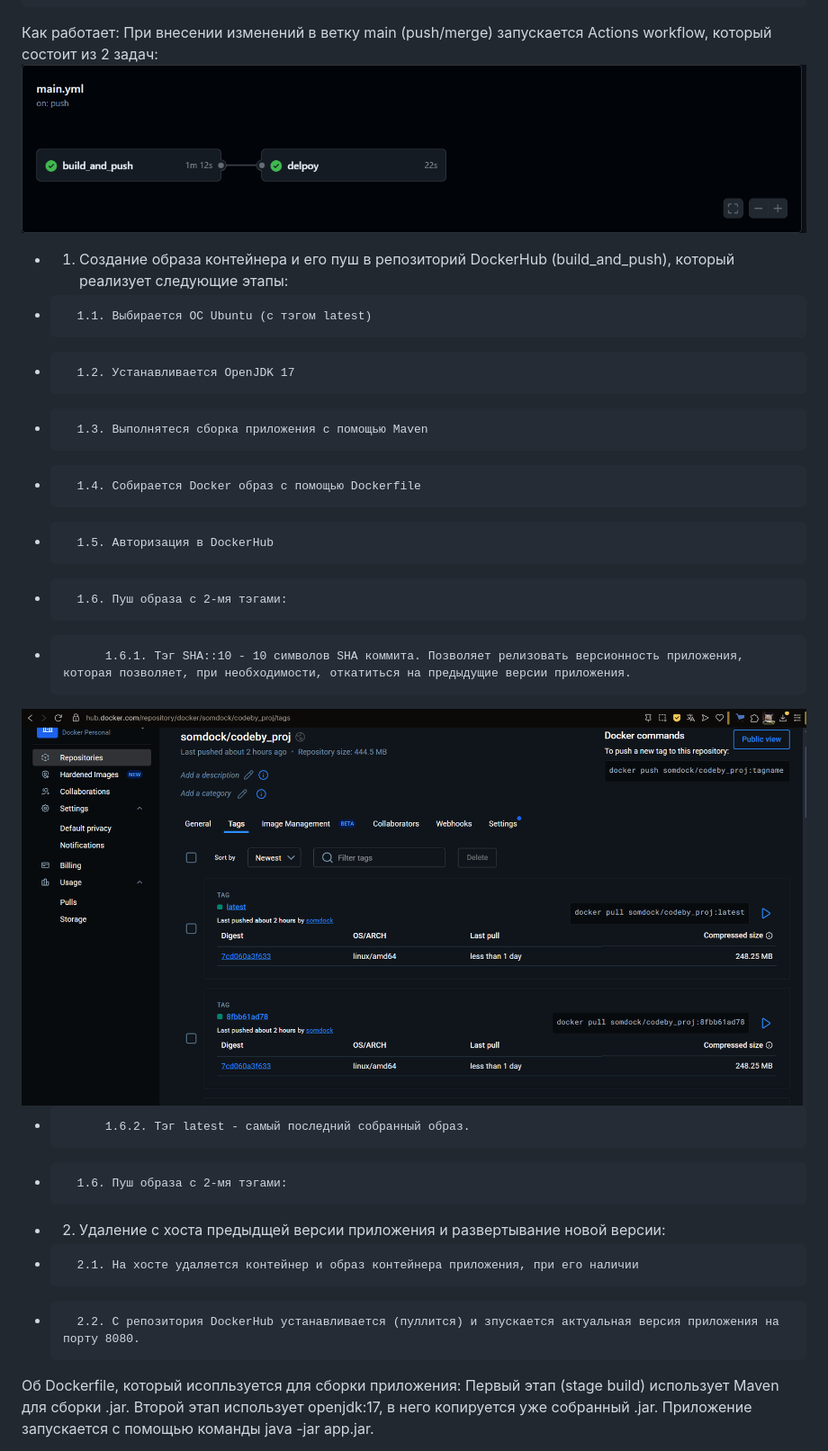
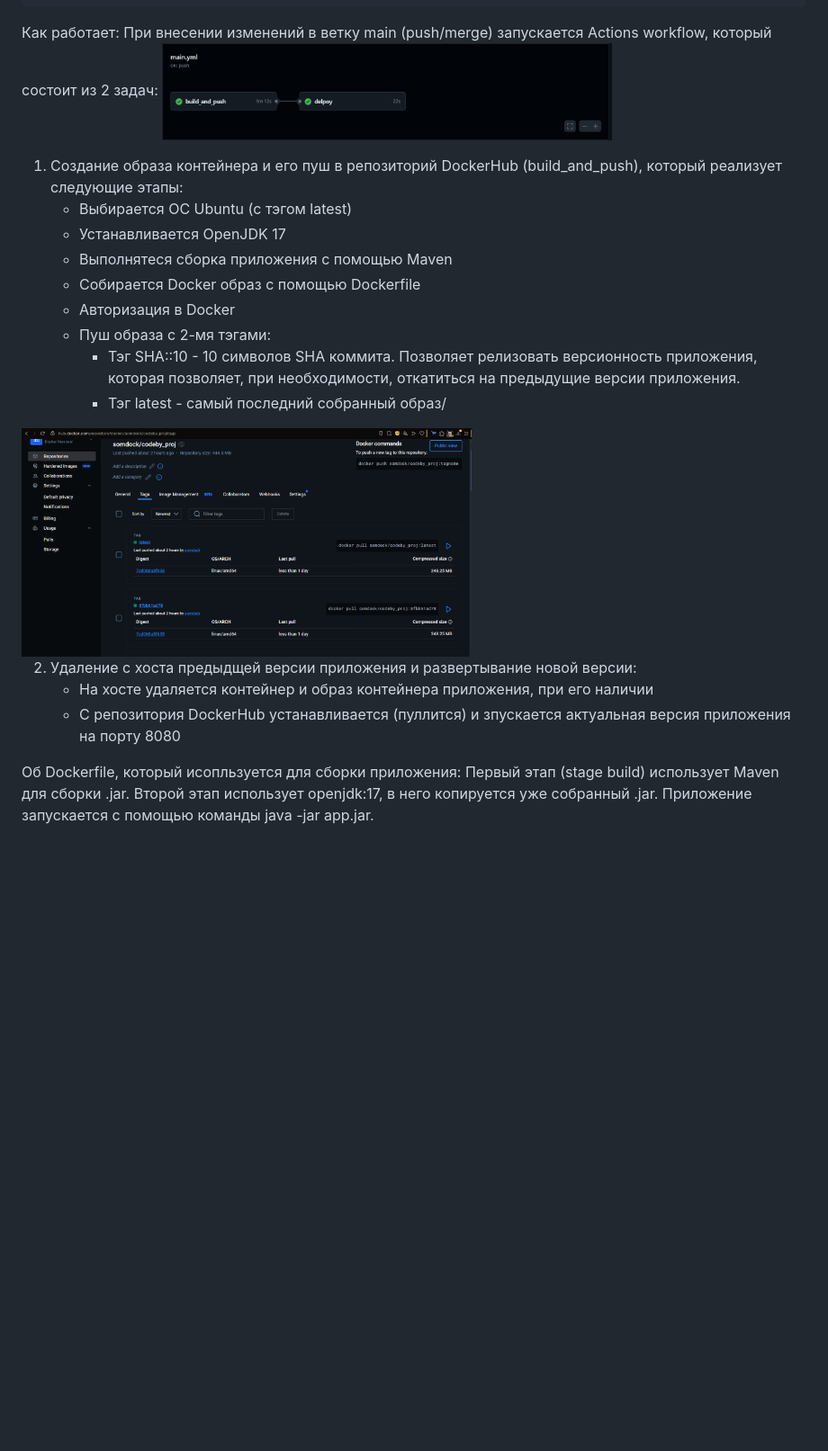
Before and after one commit to MrCrockus/codeby-devops, a Markdown page: diplom/README.md, the part around the change printed below. Shown: that part at 90% size. GitHub-like rendering; blank space fills up the shorter version.

```diff
--- a/diplom/README.md
+++ b/diplom/README.md
@@ -31,23 +31,22 @@ CONTAINER_NAME - наименование контейнера, который
 
 Как работает:
 При внесении изменений в ветку main (push/merge) запускается Actions workflow, который состоит из 2 задач:
-<img src="img/pipeline.png" alt="pipeline.png" widht="600">
+<img src="img/pipeline.png" alt="pipeline.png" width="500">
 
--	1. Создание образа контейнера и его пуш в репозиторий DockerHub (build_and_push), который реализует следующие этапы:
--		1.1. Выбирается ОС Ubuntu (с тэгом latest)
--		1.2. Устанавливается OpenJDK 17
--		1.3. Выполнятеся сборка приложения с помощью Maven
--		1.4. Собирается Docker образ с помощью Dockerfile
--		1.5. Авторизация в DockerHub
--		1.6. Пуш образа с 2-мя тэгами:
--			1.6.1. Тэг SHA::10 - 10 символов SHA коммита. Позволяет релизовать версионность приложения, которая позволяет, при необходимости, откатиться на предыдущие версии приложения.
-<img src="img/dockerhub.png" alt="dockerhub.png" widht="600">
+1. Создание образа контейнера и его пуш в репозиторий DockerHub (build_and_push), который реализует следующие этапы:
+	- Выбирается ОС Ubuntu (с тэгом latest)
+	- Устанавливается OpenJDK 17
+	- Выполнятеся сборка приложения с помощью Maven
+	- Собирается Docker образ с помощью Dockerfile
+	- Авторизация в Docker
+	- Пуш образа с 2-мя тэгами:
+		- Тэг SHA::10 - 10 символов SHA коммита. Позволяет релизовать версионность приложения, которая позволяет, при необходимости, откатиться на предыдущие версии приложения.
+		- Тэг latest - самый последний собранный образ/
+<img src="img/dockerhub.png" alt="dockerhub.png" width="500">
 
--			1.6.2. Тэг latest - самый последний собранный образ.
--		1.6. Пуш образа с 2-мя тэгами:
--	2. Удаление с хоста предыдщей версии приложения и развертывание новой версии:
--		2.1. На хосте удаляется контейнер и образ контейнера приложения, при его наличии
--		2.2. С репозитория DockerHub устанавливается (пуллится) и зпускается актуальная версия приложения на порту 8080.
+2. 	Удаление с хоста предыдщей версии приложения и развертывание новой версии:
+	- На хосте удаляется контейнер и образ контейнера приложения, при его наличии
+	- С репозитория DockerHub устанавливается (пуллится) и зпускается актуальная версия приложения на порту 8080
 
 Об Dockerfile, который исопльзуется для сборки приложения:
 Первый этап (stage build) использует Maven для сборки .jar.
```
Also changed, not shown: other parts of diplom/README.md (+12 -9 lines).
